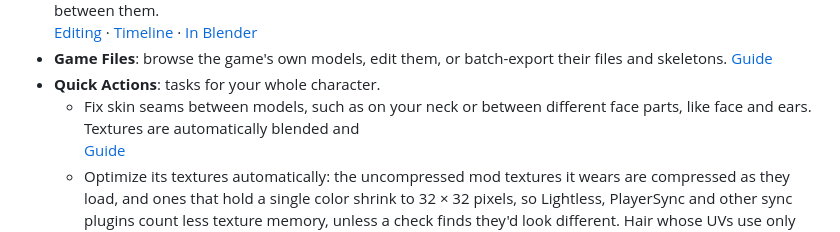
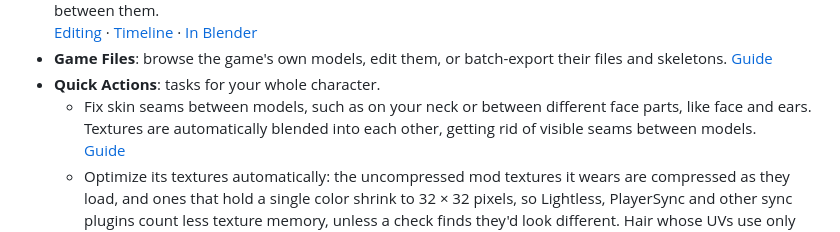
Before and after one commit to link-0402/XIV-Instant-Edit, a Markdown page: README.md, the part around the change. Rendered like a GitHub page.

Commit message:
Auto-save: Updated README.md

```diff
--- a/README.md
+++ b/README.md
@@ -24,7 +24,7 @@ Penumbra mods.
 - **Game Files**: browse the game's own models, edit them, or batch-export their files and skeletons.
   [Guide](https://github.com/link-0402/XIV-Instant-Edit/wiki/Game-Files)
 - **Quick Actions**: tasks for your whole character.
-  - Fix skin seams between models, such as on your neck or between different face parts, like face and ears. Textures are automatically blended and \
+  - Fix skin seams between models, such as on your neck or between different face parts, like face and ears. Textures are automatically blended into each other, getting rid of visible seams between models.  \
     [Guide](https://github.com/link-0402/XIV-Instant-Edit/wiki/Fixing-the-Neck-Seam)
   - Optimize its textures automatically: the uncompressed mod textures it wears are compressed as they load, and ones
     that hold a single color shrink to 32 × 32 pixels, so Lightless, PlayerSync and other sync plugins count less
```
